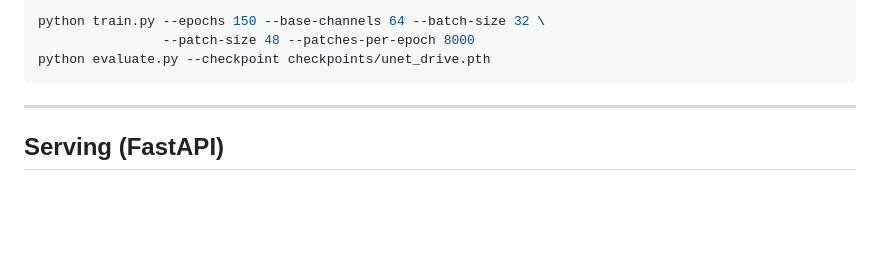
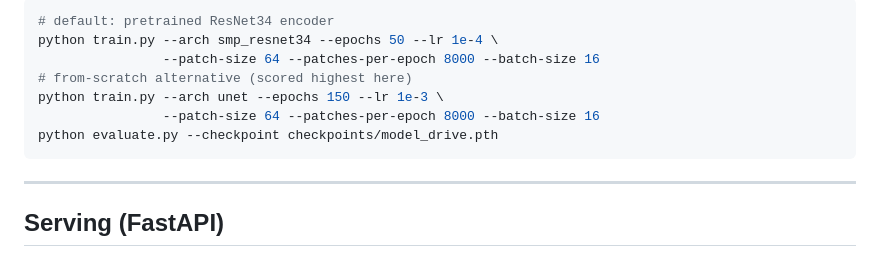
Before and after one commit to LSaiko/Reti-ves-seg, a Markdown page: README.md, the part around one of its changes. Drawn GitHub-style; blank space fills up the shorter version.

````diff
--- a/README.md
+++ b/README.md
@@ -59,8 +66,12 @@ RGB fundus image
 
 ```bash
-python train.py --epochs 150 --base-channels 64 --batch-size 32 \
-                --patch-size 48 --patches-per-epoch 8000
-python evaluate.py --checkpoint checkpoints/unet_drive.pth
+# default: pretrained ResNet34 encoder
+python train.py --arch smp_resnet34 --epochs 50 --lr 1e-4 \
+                --patch-size 64 --patches-per-epoch 8000 --batch-size 16
+# from-scratch alternative (scored highest here)
+python train.py --arch unet --epochs 150 --lr 1e-3 \
+                --patch-size 64 --patches-per-epoch 8000 --batch-size 16
+python evaluate.py --checkpoint checkpoints/model_drive.pth
 ```
 
 ---
````
Also changed, not shown: other parts of README.md (+60 -31 lines), IMPROVEMENTS.md (+7 -3 lines), docs/assets/01_overlay.png, examples/01_overlay.png, examples/02_overlay.png, examples/08_overlay.png, 7 other files.
